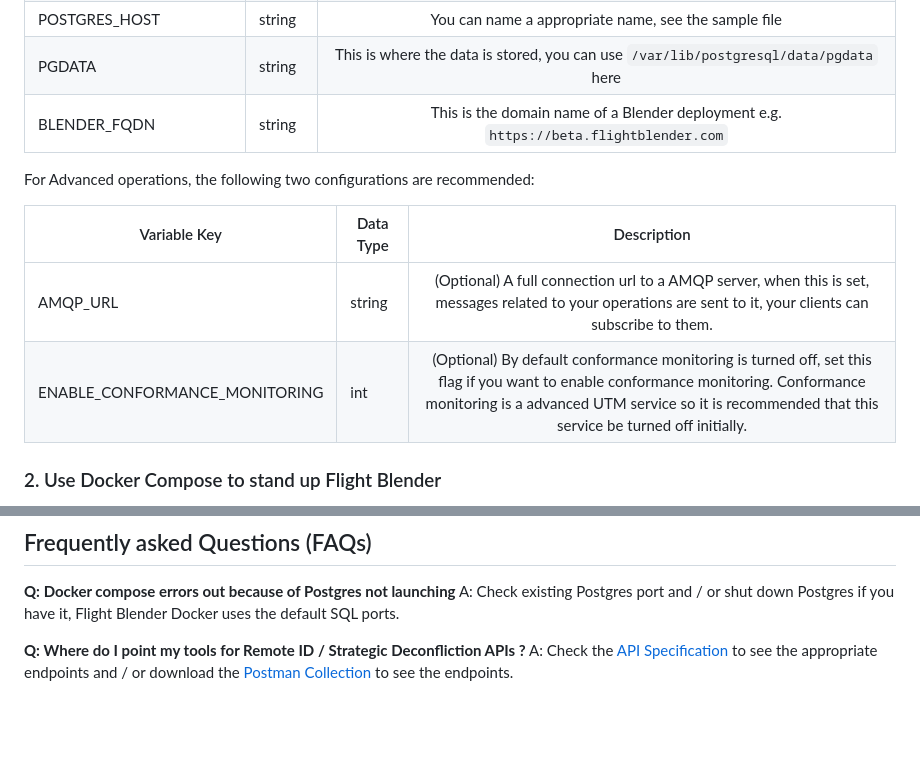
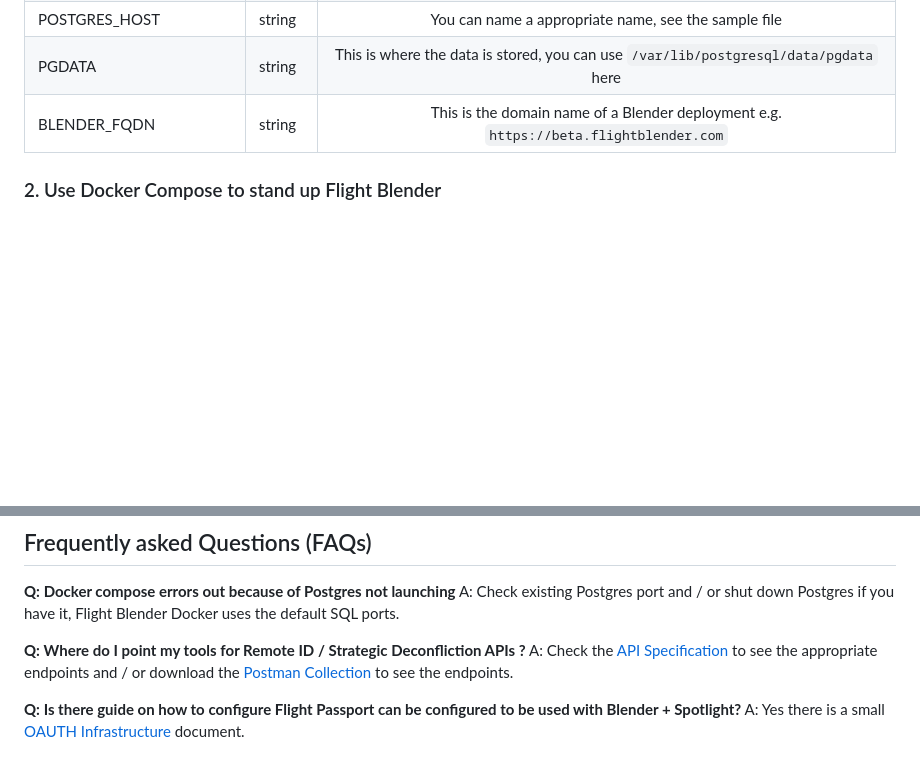
Before and after one commit to xtmalliance/argon-server, a Markdown page: deployment_support/README.md, 2 parts joined by grey strips. Rendered like a GitHub page; blank space fills up the shorter version.

```diff
--- a/deployment_support/README.md
+++ b/deployment_support/README.md
@@ -51,13 +51,6 @@ If you are working in stand-alone mode, recommended initially, the above environ
 | PGDATA | string | This is where the data is stored, you can use `/var/lib/postgresql/data/pgdata` here |
 | BLENDER_FQDN | string | This is the domain name of a Blender deployment e.g. `https://beta.flightblender.com` |
 
-For Advanced operations, the following two configurations are recommended:
-
-| Variable Key | Data Type | Description |
-|--------------|--------------|:-----:|
-| AMQP_URL |string | (Optional) A full connection url to a AMQP server, when this is set, messages related to your operations are sent to it, your clients can subscribe to them. |
-| ENABLE_CONFORMANCE_MONITORING | int | (Optional) By default conformance monitoring is turned off, set this flag if you want to enable conformance monitoring. Conformance monitoring is a advanced UTM service so it is recommended that this service be turned off initially. |
-
 ### 2. Use Docker Compose to stand up Flight Blender
 Once you have created and saved the .env file you can then use the [docker-compose.yaml](../docker-compose.yml) file to start the instance. Just run `docker compose up` and a running instance of Flight Blender will be available.
 
@@ -80,3 +73,6 @@ A: Check existing Postgres port and / or shut down Postgres if you have it, Flig
 
 **Q: Where do I point my tools for Remote ID / Strategic Deconfliction APIs ?**
 A: Check the [API Specification](http://redocly.github.io/redoc/?url=https://raw.githubusercontent.com/openskies-sh/flight-blender/master/api/flight-blender-1.0.0-resolved.yaml) to see the appropriate endpoints and / or download the [Postman Collection](../api/flight_blender_api.postman_collection.json) to see the endpoints.
+
+**Q: Is there guide on how to configure Flight Passport can be configured to be used with Blender + Spotlight?**
+A: Yes there is a small [OAUTH Infrastructure](oauth_infrastructure.md) document.
```
Also changed, not shown: README.md (+8 -8 lines), deployment_support/oauth_infrastructure.md (+9 -0 lines).
